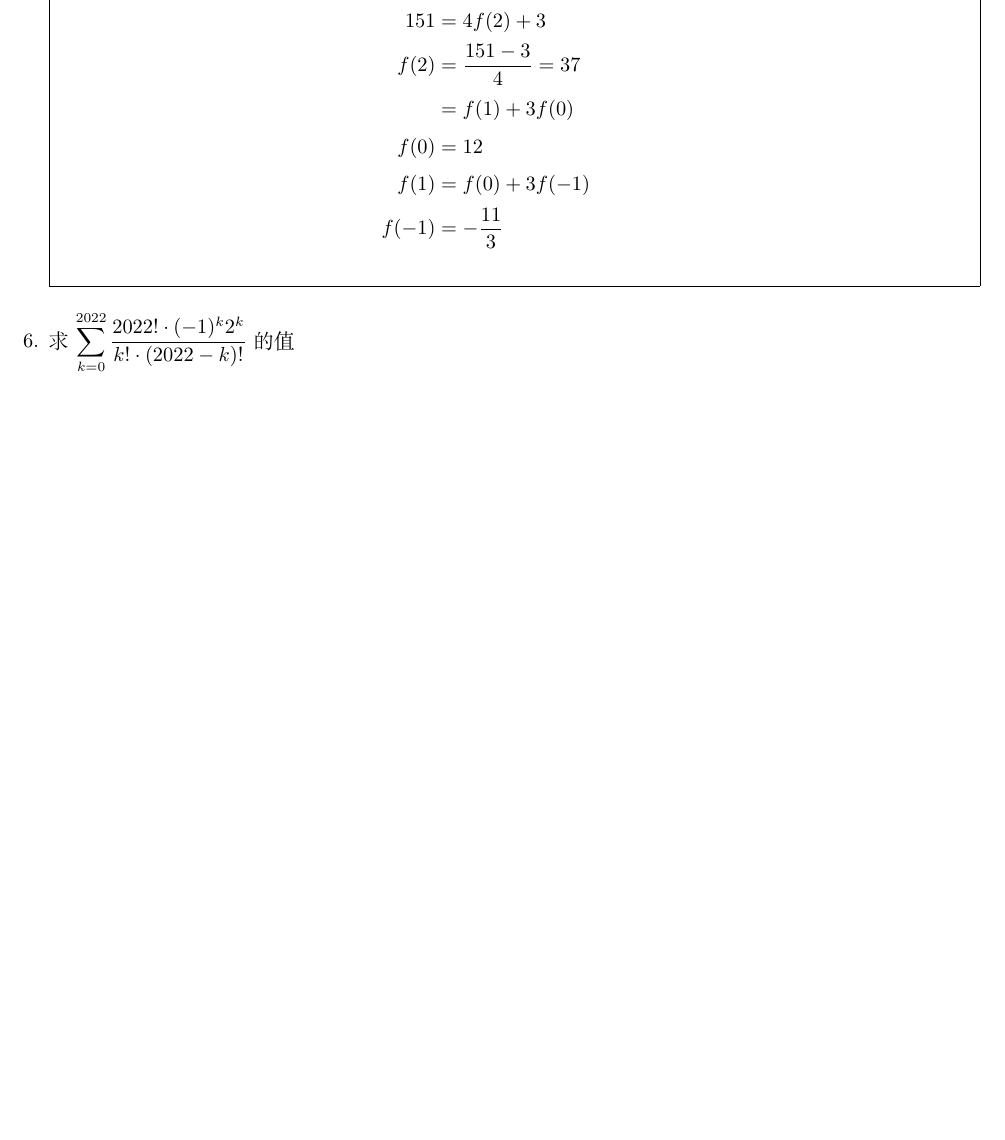
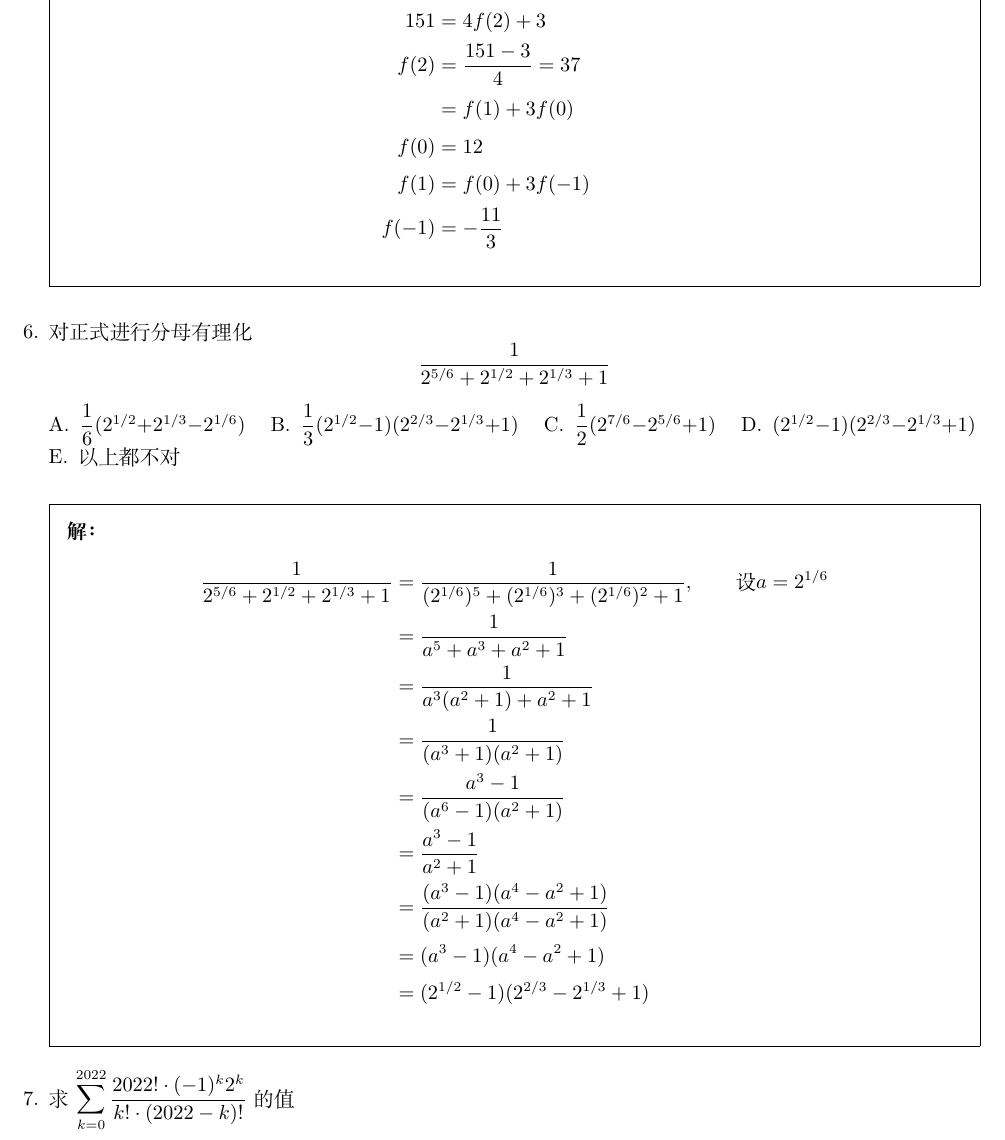
Before and after one commit to daxmate/math, a LaTeX problem sheet (svsu2022level2/svsu2022level2.tex): part of page 4 of 5, cut so that both start at the same text, the shorter picture padded with empty space. Compiled offline with XeLaTeX.

Commit message:
完成2024年08月10日第三题练习

```diff
--- a/svsu2022level2/svsu2022level2.tex
+++ b/svsu2022level2/svsu2022level2.tex
@@ -157,6 +157,34 @@
 		\end{align*}
 	\end{solution}
 
+	\question 对正式进行分母有理化
+	\begin{equation*}
+		\dfrac{1}{2^{5/6} + 2^{1/2} + 2^{1/3} + 1}
+	\end{equation*}
+
+	\begin{oneparchoices}
+		\choice \( \dfrac{1}{6}(2^{1/2} + 2^{1/3} - 2^{1/6}) \)
+		\choice \( \dfrac{1}{3}(2^{1/2} - 1)(2^{2/3} - 2^{1/3} + 1) \)
+		\choice \( \dfrac{1}{2}(2^{7/6} - 2^{5/6} + 1) \)
+		\choice \( (2^{1/2} - 1)(2^{2/3} - 2^{1/3} + 1) \)
+		\choice 以上都不对
+	\end{oneparchoices}
+
+	\begin{solution}
+		\begin{align*}
+			\dfrac{1}{2^{5/6} + 2^{1/2} + 2^{1/3} + 1} & = \dfrac{1}{(2^{1/6})^5 + (2^{1/6})^3 + (2^{1/6})^2 + 1},
+			\qquad \text{设} a = 2^{1/6}                                                                              \\
+			                                           & = \dfrac{1}{a^5 + a^3 + a^2 + 1}                             \\
+			                                           & = \dfrac{1}{a^3(a^2 + 1) + a^2 + 1}                          \\
+			                                           & = \dfrac{1}{(a^3 + 1)(a^2 + 1)}                              \\
+			                                           & = \dfrac{a^3 - 1}{(a^6 - 1)(a^2 + 1)}                        \\
+			                                           & = \dfrac{a^3 - 1}{a^2 + 1}                                 \\
+			                                           & = \dfrac{(a^3 - 1)(a^4 - a^2 + 1)}{(a^2 + 1)(a^4 - a^2 + 1)} \\
+			                                           & = (a^3 - 1)(a^4 - a^2 + 1)                                   \\
+			                                           & = (2^{1/2} - 1)(2^{2/3} - 2^{1/3} + 1)
+		\end{align*}
+	\end{solution}
+
 	\question 求\(  \displaystyle\sum_{k=0}^{2022}\frac{2022!\cdot (-1)^k2^k}{k! \cdot (2022-k)!}\) 的值
 	\begin{solution}
 		\begin{enumerate}
```
